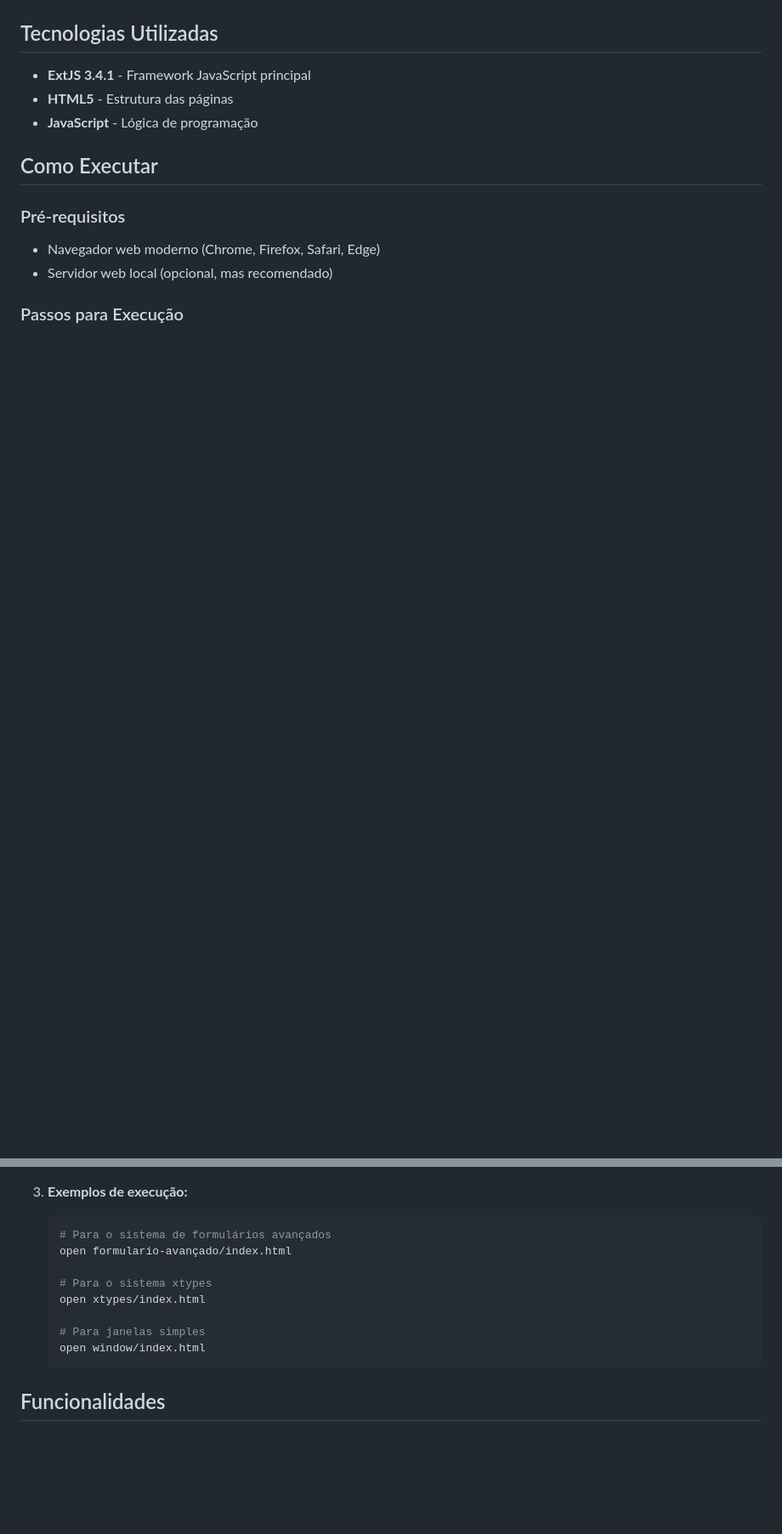
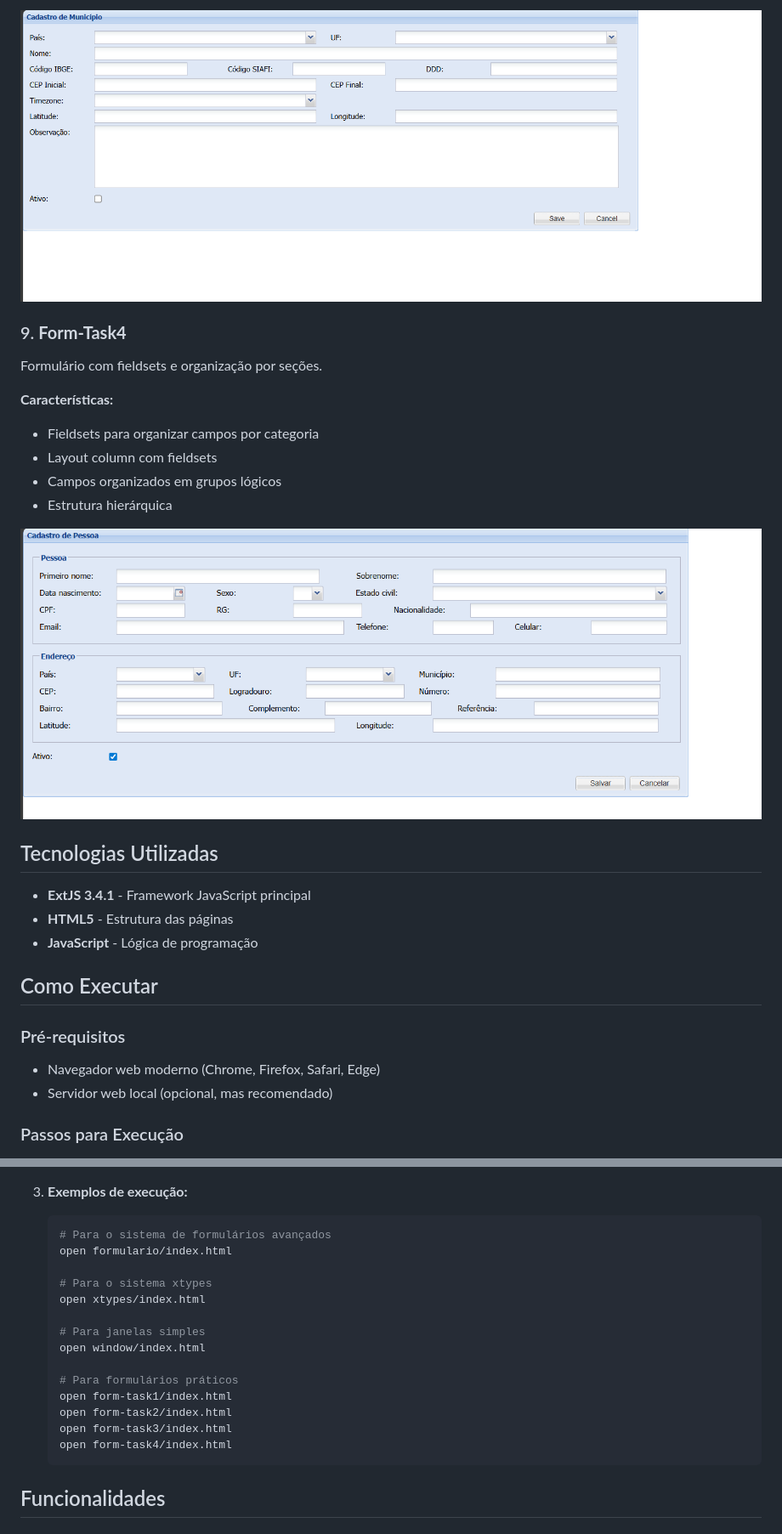
Before and after one commit to bielbarros/extjs-project, a Markdown page: README.md, 2 parts joined by grey strips. Shown: that part at 85% size. Drawn GitHub-style; blank space fills up the shorter version.

````diff
--- a/README.md
+++ b/README.md
@@ -96,3 +134,16 @@ Exemplos básicos de painéis e componentes simples do ExtJS.
+![Form-Task3](form-task3/img/form.png)
+
+### 9. **Form-Task4**
+Formulário com fieldsets e organização por seções.
+
+**Características:**
+- Fieldsets para organizar campos por categoria
+- Layout column com fieldsets
+- Campos organizados em grupos lógicos
+- Estrutura hierárquica
+
+![Form-Task4](form-task4/img/form.png)
+
 ## Tecnologias Utilizadas
 
 - **ExtJS 3.4.1** - Framework JavaScript principal
@@ -120,13 +171,19 @@ Exemplos básicos de painéis e componentes simples do ExtJS.
 3. **Exemplos de execução:**
    ```bash
    # Para o sistema de formulários avançados
-   open formulario-avançado/index.html
+   open formulario/index.html
 
    # Para o sistema xtypes
    open xtypes/index.html
 
    # Para janelas simples
    open window/index.html
+
+   # Para formulários práticos
+   open form-task1/index.html
+   open form-task2/index.html
+   open form-task3/index.html
+   open form-task4/index.html
    ```
 
 ## Funcionalidades
````
Also changed, not shown: other parts of README.md (+48 -1 lines).
